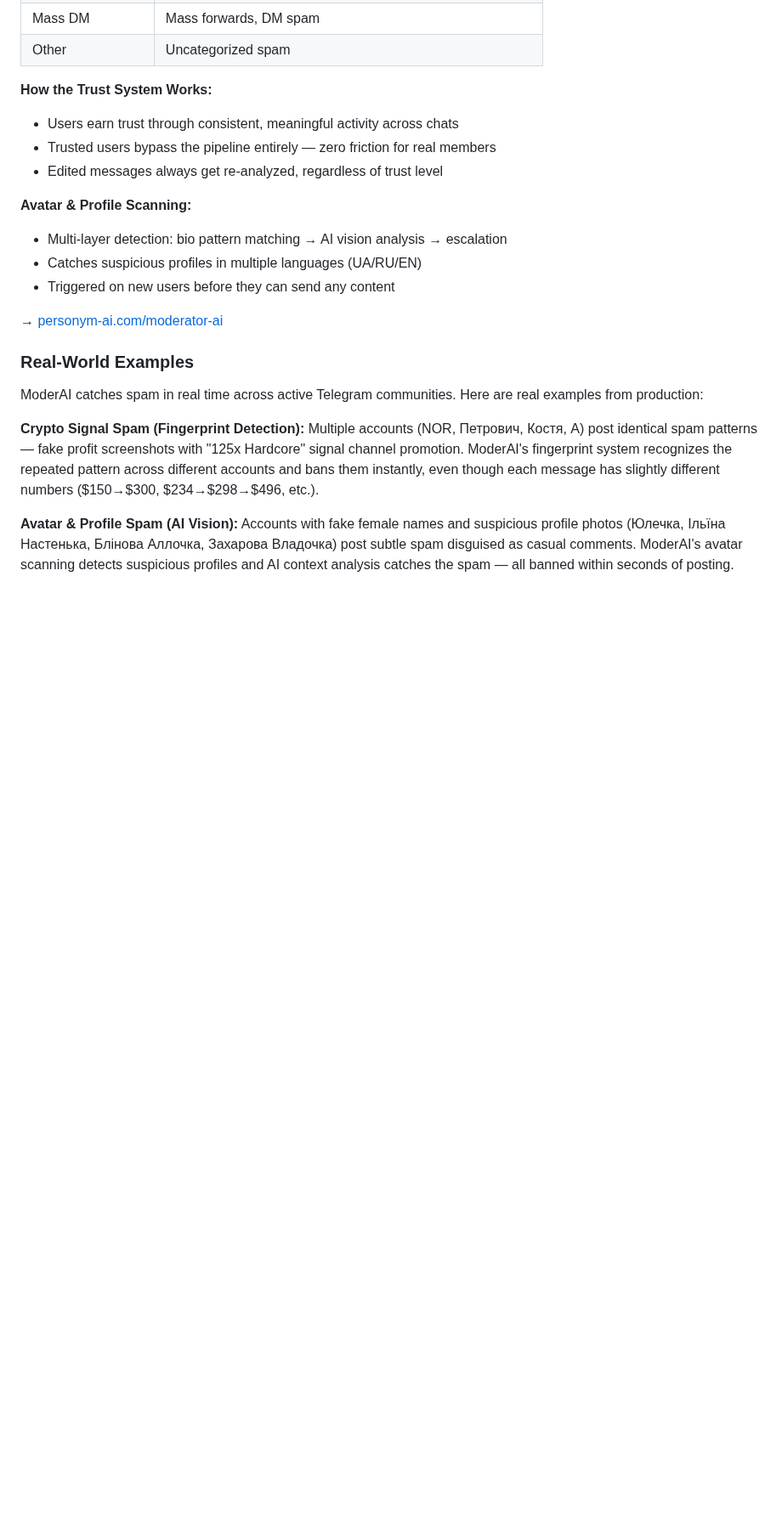
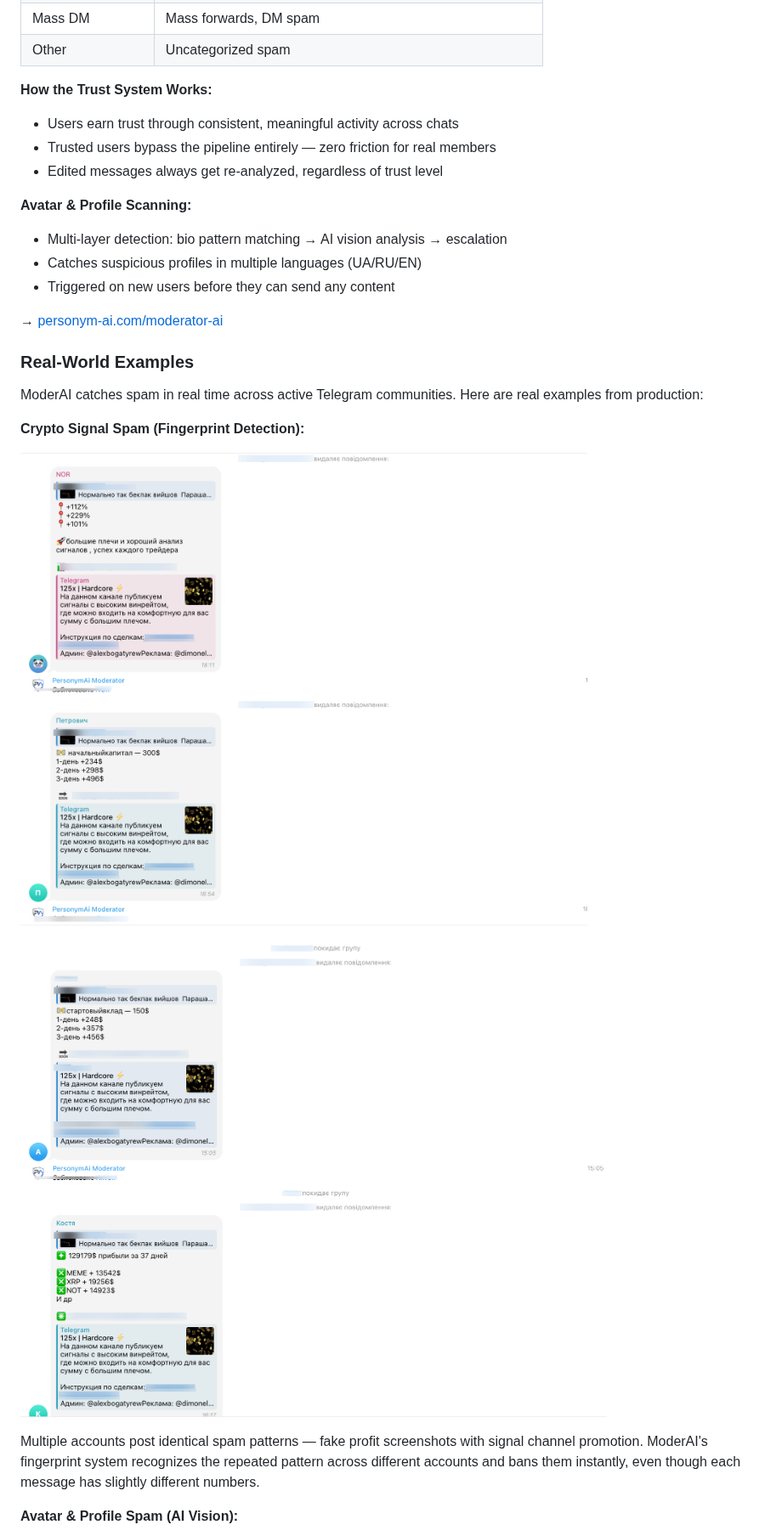
Before and after one commit to Growfam/awesome-telegram-moderation, a Markdown page: README.md, the part around one of its changes. Shown at 85% size. Drawn GitHub-style; pictures changed too: images/spam-crypto-signals-1.png (added), images/spam-crypto-signals-2.png (added); blank space fills up the shorter version.

```diff
--- a/README.md
+++ b/README.md
@@ -86,8 +86,12 @@ ModerAI uses an 8-layer pipeline that processes messages from cheapest to most e
 ModerAI catches spam in real time across active Telegram communities. Here are real examples from production:
 
 **Crypto Signal Spam (Fingerprint Detection):**
-Multiple accounts (NOR, Петрович, Костя, A) post identical spam patterns — fake profit screenshots with "125x Hardcore" signal channel promotion. ModerAI's fingerprint system recognizes the repeated pattern across different accounts and bans them instantly, even though each message has slightly different numbers ($150→$300, $234→$298→$496, etc.).
+
+![Crypto signal spam caught by ModerAI](images/spam-crypto-signals-1.png)
+
+![More crypto signal spam variants](images/spam-crypto-signals-2.png)
+
+Multiple accounts post identical spam patterns — fake profit screenshots with signal channel promotion. ModerAI's fingerprint system recognizes the repeated pattern across different accounts and bans them instantly, even though each message has slightly different numbers.
 
 **Avatar & Profile Spam (AI Vision):**
-Accounts with fake female names and suspicious profile photos (Юлечка, Ільїна Настенька, Блінова Аллочка, Захарова Владочка) post subtle spam disguised as casual comments. ModerAI's avatar scanning detects suspicious profiles and AI context analysis catches the spam — all banned within seconds of posting.
 
```
Also changed, not shown: other parts of README.md (+12 -4 lines), images/spam-avatar-bots.png (added), images/spam-scam-airdrop.png (added).
